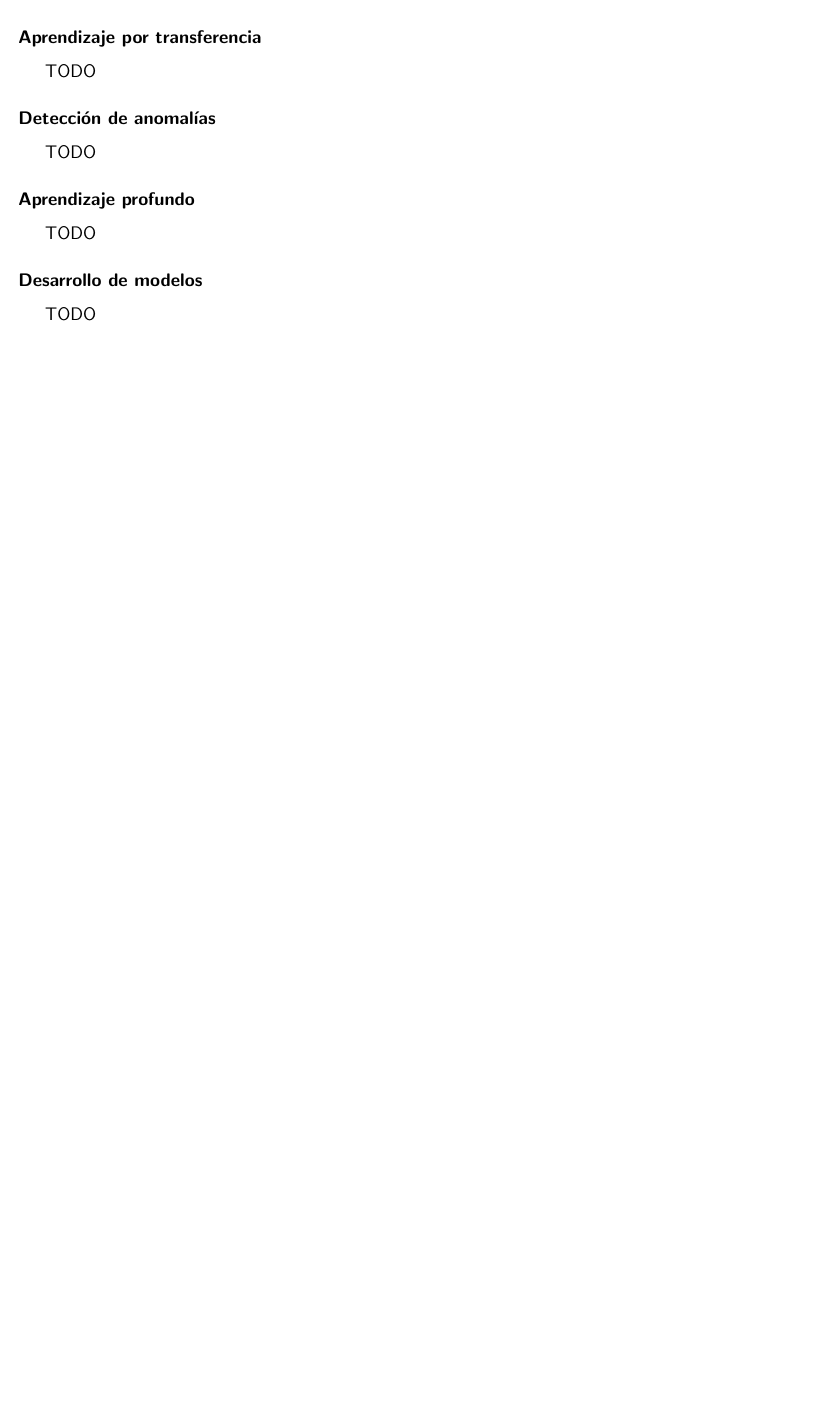
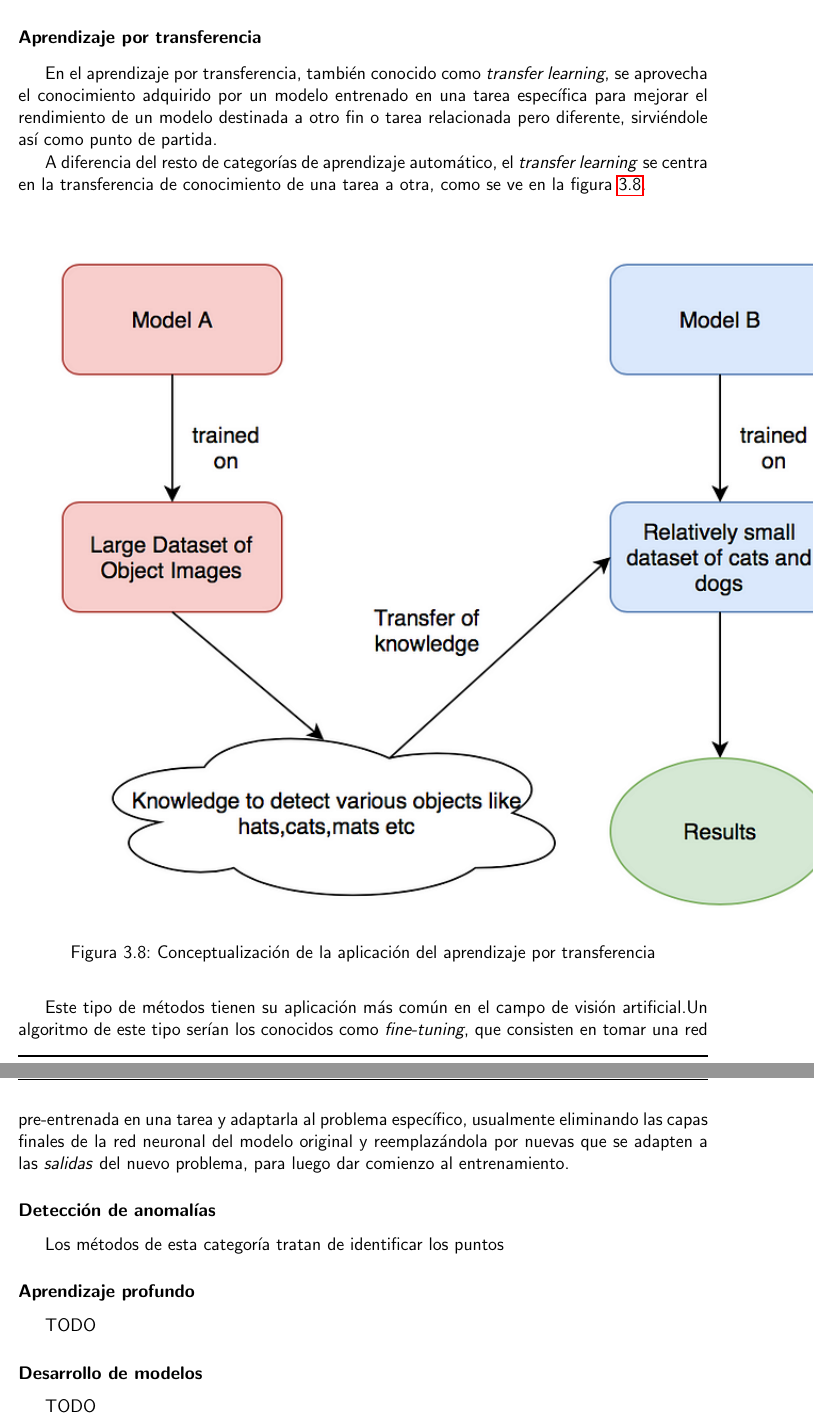
Before and after one commit to abeludc93/tfg, a LaTeX thesis (00-Trabajo_Final.tex, which reads 02-Memoria.tex): part of page 19 of 49 before the commit and two parts of pages 20 and 21 of 51 after it, the two joined at a grey line, cut so that both start at the same text, the shorter picture padded with empty space. Compiled offline with pdfLaTeX.

Commit message:
seguimos con antecedentes de aprendizaje automatico

```diff
--- a/02-Memoria.tex
+++ b/02-Memoria.tex
@@ -202,9 +221,23 @@ TODO
 
 \subsubsection{Aprendizaje por transferencia}
-TODO
+En el aprendizaje por transferencia, también conocido como \textit{transfer learning}, se aprovecha el conocimiento adquirido por un modelo entrenado en una tarea específica para mejorar el rendimiento de un modelo destinada a otro fin o tarea relacionada pero diferente, sirviéndole así como punto de partida.
+
+A diferencia del resto de categorías de aprendizaje automático, el \textit{transfer learning} se centra en la transferencia de conocimiento de una tarea a otra, como se ve en la figura \ref{fig:transfer_learning}.
+
+%figura
+\begin{figure}[H]
+    \centering
+    \includegraphics[scale=0.7]{Figuras/transfer_learning.png}
+    \caption{Conceptualización de la aplicación del aprendizaje por transferencia}
+    \label{fig:transfer_learning}
+\end{figure}
+
+%ejemplos y algoritmos
+
+Este tipo de métodos tienen su aplicación más común en el campo de visión artificial.Un algoritmo de este tipo serían los conocidos como \textit{fine-tuning}, que consisten en tomar una red pre-entrenada en una tarea y adaptarla al problema específico, usualmente eliminando las capas finales de la red neuronal del modelo original y reemplazándola por nuevas que se adapten a las \textit{salidas} del nuevo problema, para luego dar comienzo al entrenamiento.
 
 \subsubsection{Detección de anomalías}
-TODO
+Los métodos de esta categoría tratan de identificar los puntos
 
 \subsubsection{Aprendizaje profundo}
 TODO
```
Also changed, not shown: Bibliografia.bib (+2 -0 lines), Figuras/semi_supervised.jpg (added), Figuras/transfer_learning.png (added), 02-Memoria.tex (26 more changed lines).
